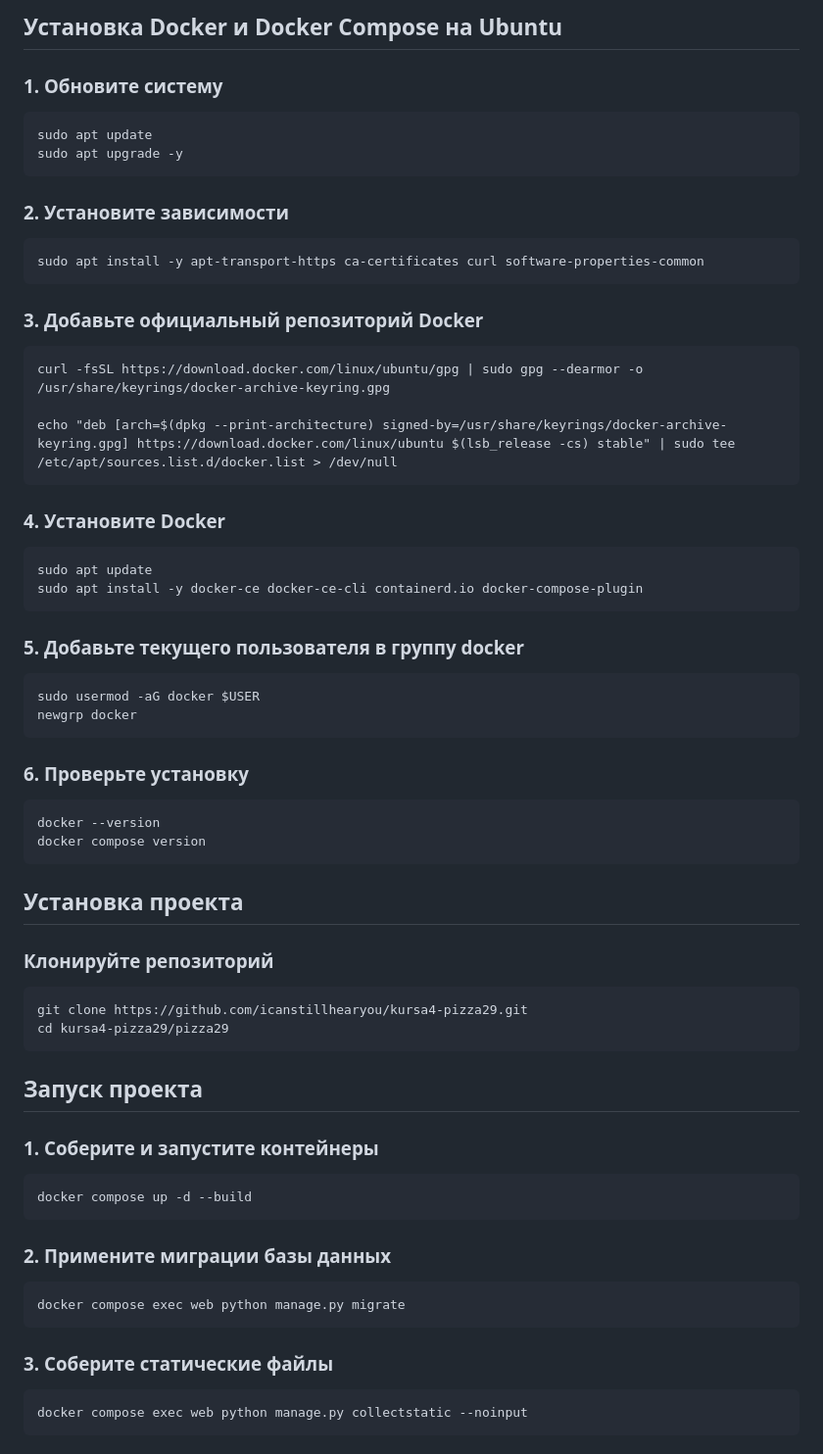
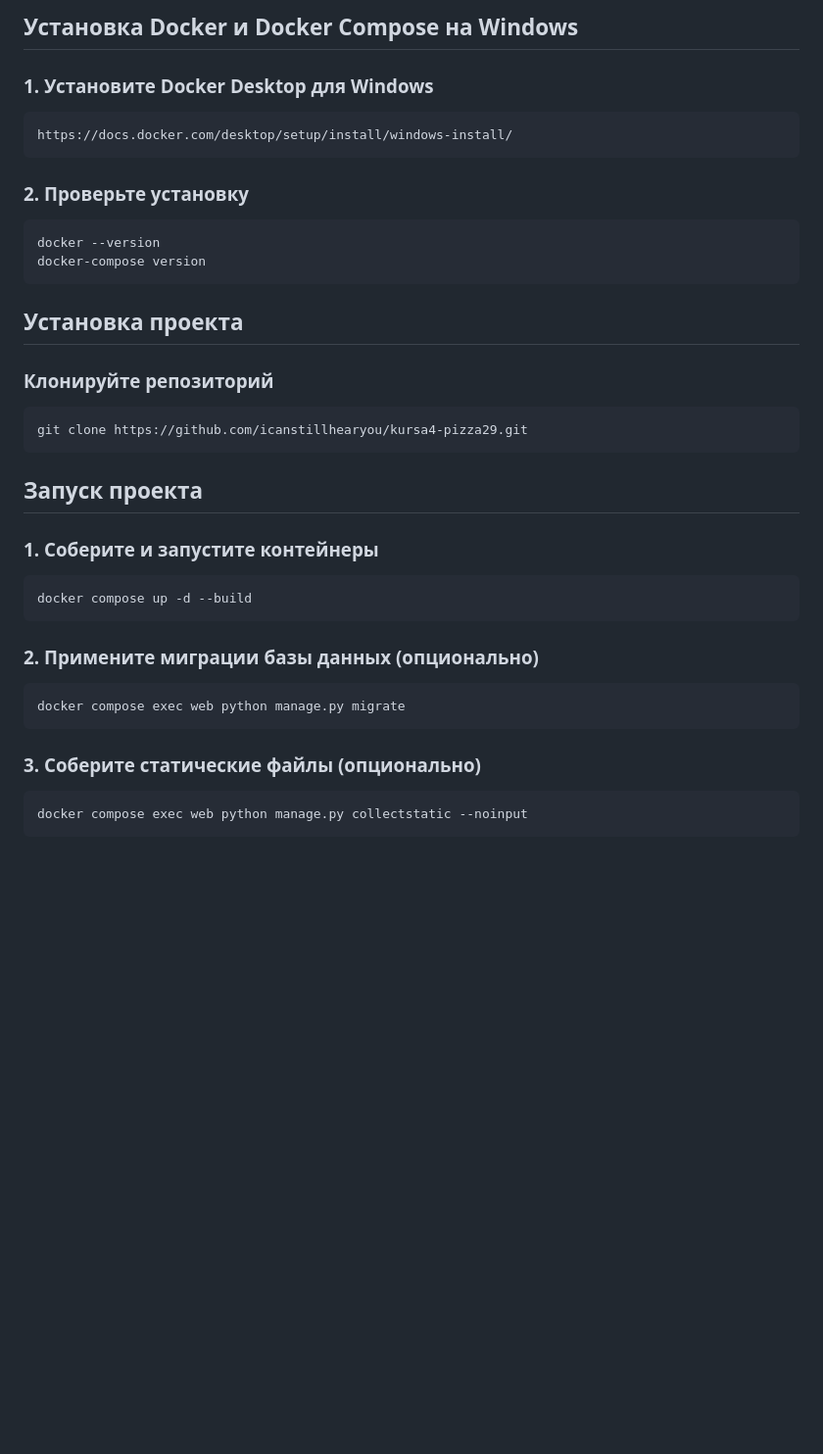
Before and after one commit to icanstillhearyou/kursa4-pizza29, a Markdown page: README.md, the part around the change. Shown at 98% size. Drawn GitHub-style; blank space fills up the shorter version.

````diff
--- a/README.md
+++ b/README.md
@@ -1,40 +1,15 @@
 
-## Установка Docker и Docker Compose на Ubuntu
+## Установка Docker и Docker Compose на Windows
 
-### 1. Обновите систему
+### 1. Установите Docker Desktop для Windows
 ```
-sudo apt update
-sudo apt upgrade -y
+https://docs.docker.com/desktop/setup/install/windows-install/
 ```
 
-### 2. Установите зависимости
-```
-sudo apt install -y apt-transport-https ca-certificates curl software-properties-common
-```
-
-### 3. Добавьте официальный репозиторий Docker
-```
-curl -fsSL https://download.docker.com/linux/ubuntu/gpg | sudo gpg --dearmor -o /usr/share/keyrings/docker-archive-keyring.gpg
-
-echo "deb [arch=$(dpkg --print-architecture) signed-by=/usr/share/keyrings/docker-archive-keyring.gpg] https://download.docker.com/linux/ubuntu $(lsb_release -cs) stable" | sudo tee /etc/apt/sources.list.d/docker.list > /dev/null
-```
-
-### 4. Установите Docker
-```
-sudo apt update
-sudo apt install -y docker-ce docker-ce-cli containerd.io docker-compose-plugin
-```
-
-### 5. Добавьте текущего пользователя в группу docker
-```
-sudo usermod -aG docker $USER
-newgrp docker
-```
-
-### 6. Проверьте установку
+### 2. Проверьте установку
 ```
 docker --version
-docker compose version
+docker-compose version
 ```
 
 ## Установка проекта
@@ -42,7 +17,6 @@ docker compose version
 ### Клонируйте репозиторий
 ```
 git clone https://github.com/icanstillhearyou/kursa4-pizza29.git
-cd kursa4-pizza29/pizza29
 ```
 ## Запуск проекта
 
@@ -51,12 +25,12 @@ cd kursa4-pizza29/pizza29
 docker compose up -d --build
 ```
 
-### 2. Примените миграции базы данных
+### 2. Примените миграции базы данных (опционально)
 ```
 docker compose exec web python manage.py migrate
 ```
 
-### 3. Соберите статические файлы
+### 3. Соберите статические файлы (опционально)
 ```
 docker compose exec web python manage.py collectstatic --noinput
 ```
````
